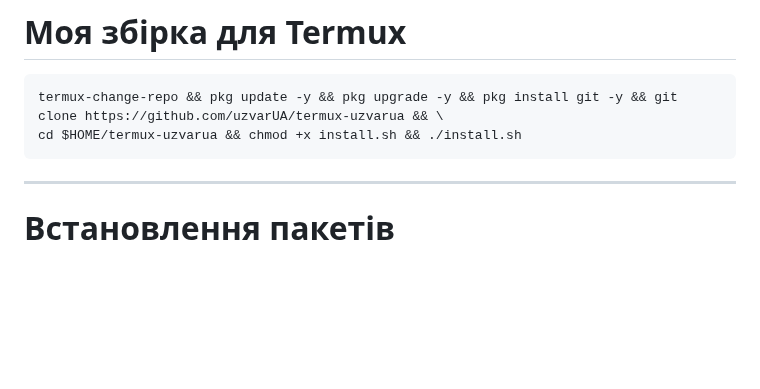
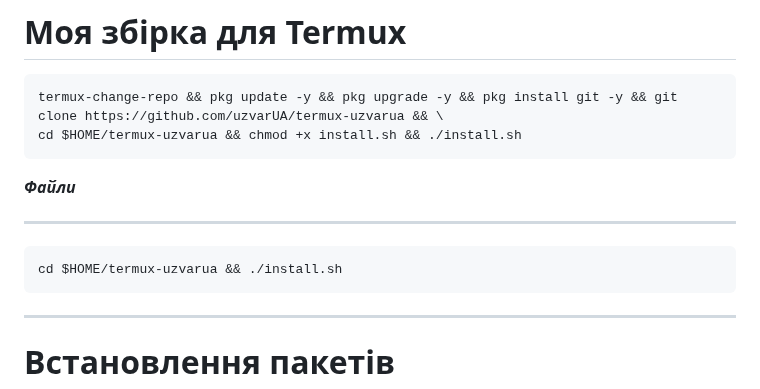
Before and after one commit to uzvarUA/uzvarUA, a Markdown page: README.md, the part around the change. Rendered like a GitHub page; blank space fills up the shorter version.

````diff
--- a/README.md
+++ b/README.md
@@ -304,6 +304,11 @@ done
 ```bash
 termux-change-repo && pkg update -y && pkg upgrade -y && pkg install git -y && git clone https://github.com/uzvarUA/termux-uzvarua && \
 cd $HOME/termux-uzvarua && chmod +x install.sh && ./install.sh
+```
+***Файли***
+***
+```bash
+cd $HOME/termux-uzvarua && ./install.sh
 ```
 ***
 # Встановлення пакетів
````
